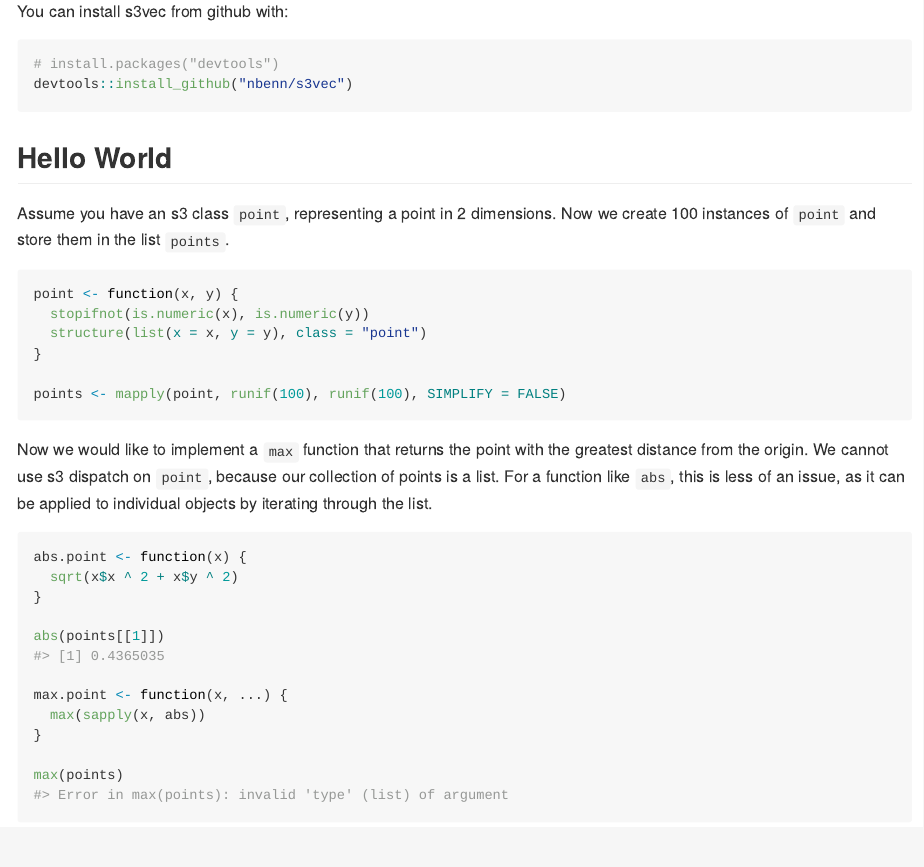
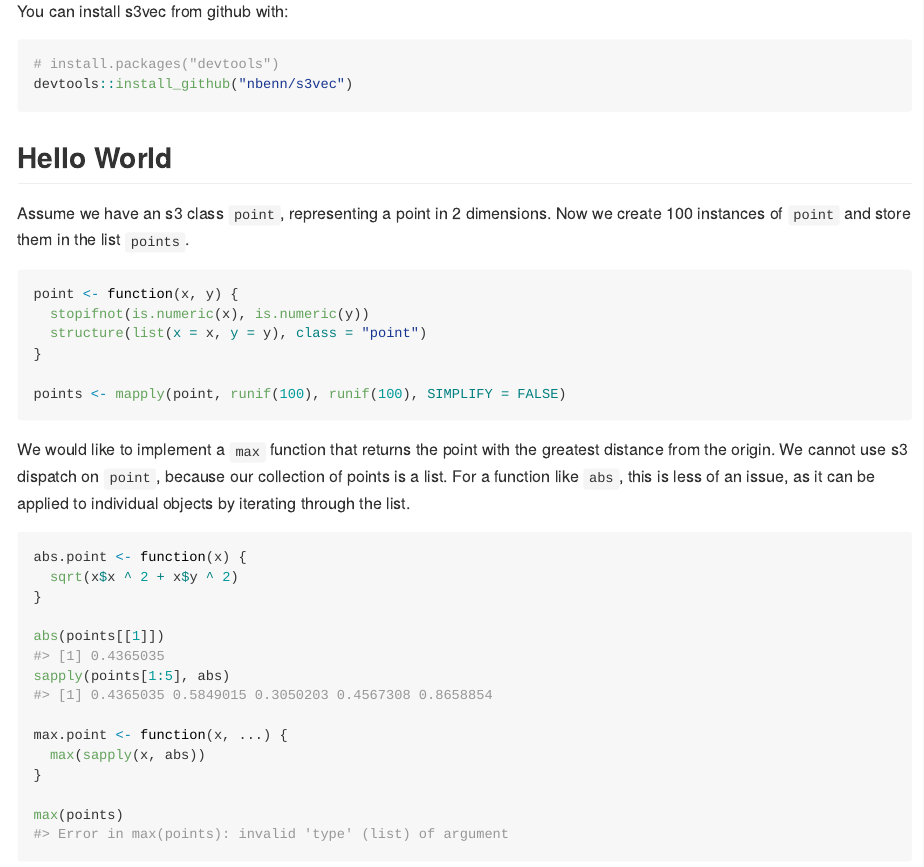
Before and after one commit to nbenn/s3vec, an R Markdown document (README.Rmd): the page in a window 1100 px wide, from 250 px down. The pictures show the output file README.md that the author committed with the source, drawn offline in the style of GitHub; badge pictures from the web are left out.

Commit message:
small changes to readme

````diff
--- a/README.Rmd
+++ b/README.Rmd
@@ -37,7 +37,7 @@ devtools::install_github("nbenn/s3vec")
 
 ## Hello World
 
-Assume you have an s3 class `point`, representing a point in 2 dimensions. Now we create 100 instances of `point` and store them in the list `points`.
+Assume we have an s3 class `point`, representing a point in 2 dimensions. Now we create 100 instances of `point` and store them in the list `points`.
 
 ```{r point}
 point <- function(x, y) {
@@ -48,7 +48,7 @@ point <- function(x, y) {
 points <- mapply(point, runif(100), runif(100), SIMPLIFY = FALSE)
 ```
 
-Now we would like to implement a `max` function that returns the point with the greatest distance from the origin. We cannot use s3 dispatch on `point`, because our collection of points is a list. For a function like `abs`, this is less of an issue, as it can be applied to individual objects by iterating through the list.
+We would like to implement a `max` function that returns the point with the greatest distance from the origin. We cannot use s3 dispatch on `point`, because our collection of points is a list. For a function like `abs`, this is less of an issue, as it can be applied to individual objects by iterating through the list.
 
 ```{r funcs, error = TRUE}
 abs.point <- function(x) {
@@ -56,6 +56,7 @@ abs.point <- function(x) {
 }
 
 abs(points[[1]])
+sapply(points[1:5], abs)
 
 max.point <- function(x, ...) {
   max(sapply(x, abs))
````
Also changed, not shown: README.md.
